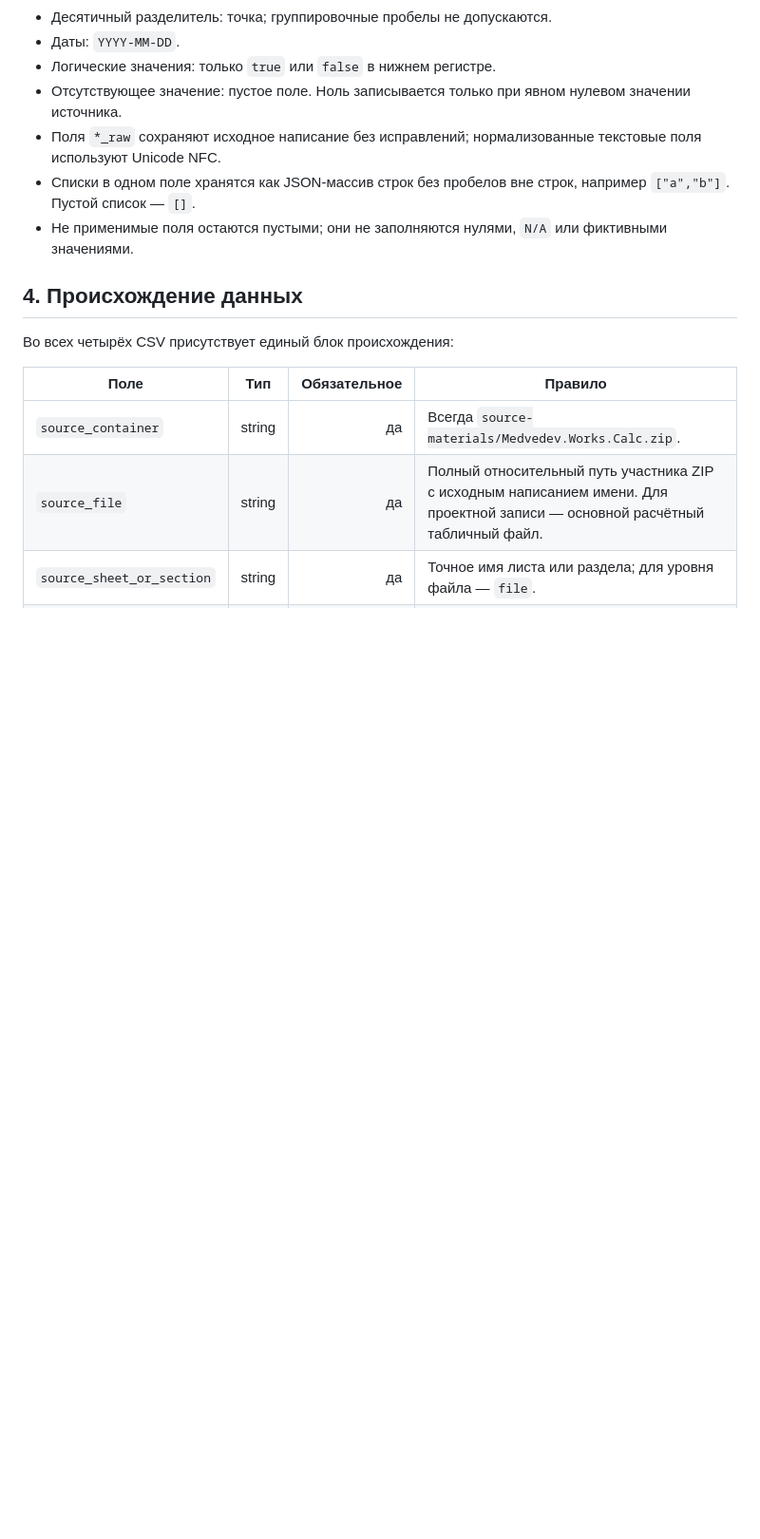
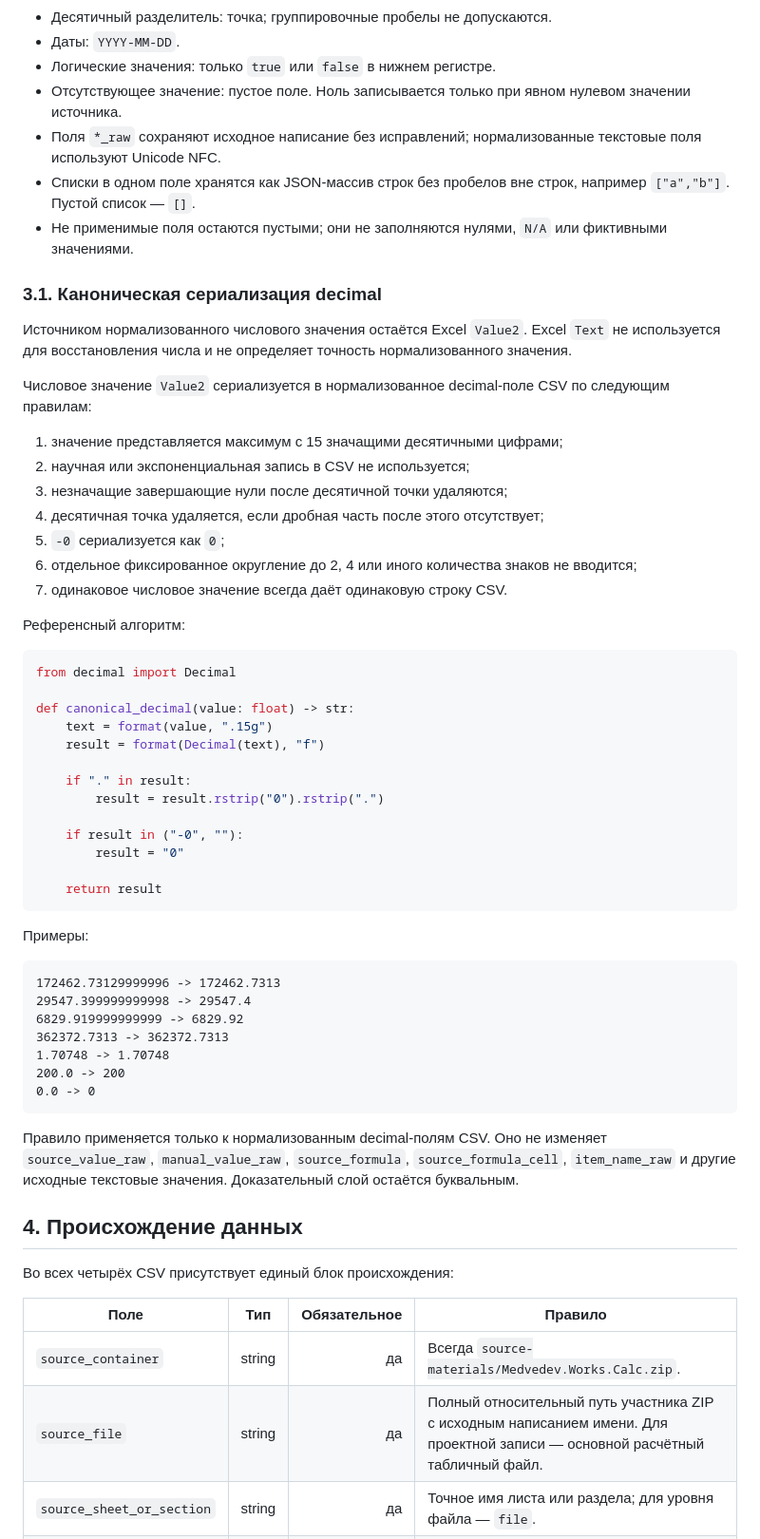
Before and after one commit to Seroggo/ai-furniture-estimator, a Markdown page: docs/stage-2-normalization/normalization-spec.md, the part around the change. Shown at 95% size. GitHub-like rendering; blank space fills up the shorter version.

Commit message:
docs: define canonical decimal serialization

````diff
--- a/docs/stage-2-normalization/normalization-spec.md
+++ b/docs/stage-2-normalization/normalization-spec.md
@@ -86,6 +86,52 @@ PDF и PNG не являются источниками извлекаемых
 - Поля `*_raw` сохраняют исходное написание без исправлений; нормализованные текстовые поля используют Unicode NFC.
 - Списки в одном поле хранятся как JSON-массив строк без пробелов вне строк, например `["a","b"]`. Пустой список — `[]`.
 - Не применимые поля остаются пустыми; они не заполняются нулями, `N/A` или фиктивными значениями.
+
+### 3.1. Каноническая сериализация decimal
+
+Источником нормализованного числового значения остаётся Excel `Value2`. Excel `Text` не используется для восстановления числа и не определяет точность нормализованного значения.
+
+Числовое значение `Value2` сериализуется в нормализованное decimal-поле CSV по следующим правилам:
+
+1. значение представляется максимум с 15 значащими десятичными цифрами;
+2. научная или экспоненциальная запись в CSV не используется;
+3. незначащие завершающие нули после десятичной точки удаляются;
+4. десятичная точка удаляется, если дробная часть после этого отсутствует;
+5. `-0` сериализуется как `0`;
+6. отдельное фиксированное округление до 2, 4 или иного количества знаков не вводится;
+7. одинаковое числовое значение всегда даёт одинаковую строку CSV.
+
+Референсный алгоритм:
+
+```python
+from decimal import Decimal
+
+def canonical_decimal(value: float) -> str:
+    text = format(value, ".15g")
+    result = format(Decimal(text), "f")
+
+    if "." in result:
+        result = result.rstrip("0").rstrip(".")
+
+    if result in ("-0", ""):
+        result = "0"
+
+    return result
+```
+
+Примеры:
+
+```text
+172462.73129999996 -> 172462.7313
+29547.399999999998 -> 29547.4
+6829.919999999999 -> 6829.92
+362372.7313 -> 362372.7313
+1.70748 -> 1.70748
+200.0 -> 200
+0.0 -> 0
+```
+
+Правило применяется только к нормализованным decimal-полям CSV. Оно не изменяет `source_value_raw`, `manual_value_raw`, `source_formula`, `source_formula_cell`, `item_name_raw` и другие исходные текстовые значения. Доказательный слой остаётся буквальным.
 
 ## 4. Происхождение данных
 
````
